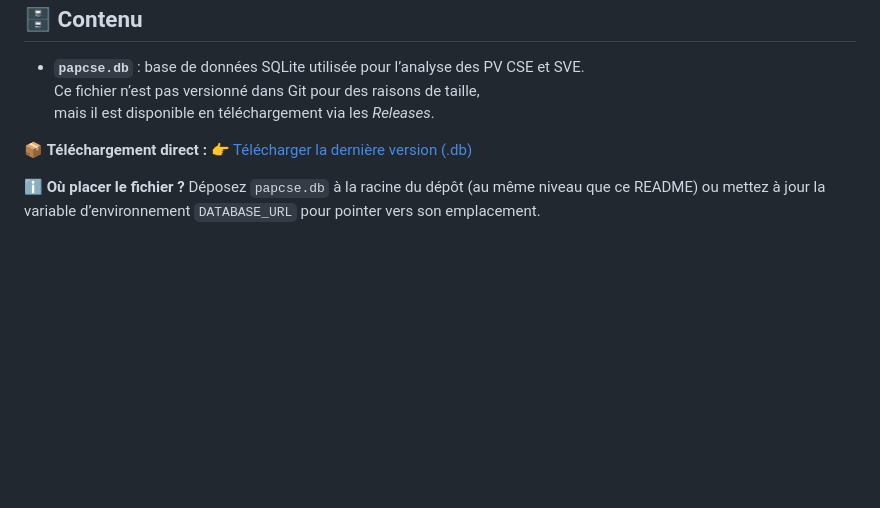
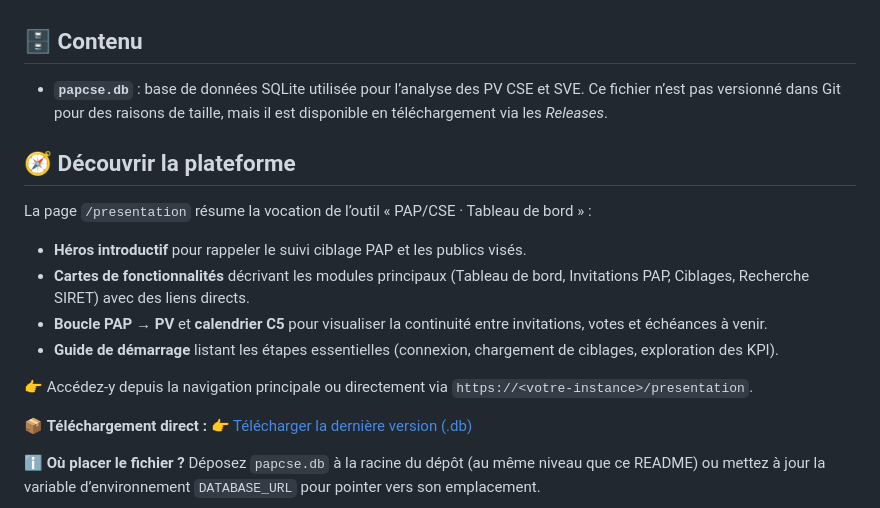
Before and after one commit to quentin12200/outilspapv2, a Markdown page: README.md, the part around the change. Drawn GitHub-style; blank space fills up the shorter version.

Commit message:
Document presentation landing page

```diff
--- a/README.md
+++ b/README.md
@@ -7,6 +7,20 @@ notamment les bases de données issues des PV retenus.
 - **`papcse.db`** : base de données SQLite utilisée pour l’analyse des PV CSE et SVE.
   Ce fichier n’est pas versionné dans Git pour des raisons de taille,
   mais il est disponible en téléchargement via les *Releases*.
+
+## 🧭 Découvrir la plateforme
+
+La page `/presentation` résume la vocation de l’outil « PAP/CSE · Tableau de bord » :
+
+- **Héros introductif** pour rappeler le suivi ciblage PAP et les publics visés.
+- **Cartes de fonctionnalités** décrivant les modules principaux (Tableau de bord, Invitations PAP,
+  Ciblages, Recherche SIRET) avec des liens directs.
+- **Boucle PAP → PV** et **calendrier C5** pour visualiser la continuité entre invitations,
+  votes et échéances à venir.
+- **Guide de démarrage** listant les étapes essentielles (connexion, chargement de ciblages,
+  exploration des KPI).
+
+👉 Accédez-y depuis la navigation principale ou directement via `https://<votre-instance>/presentation`.
 
 📦 **Téléchargement direct :**
 [👉 Télécharger la dernière version (.db)](https://github.com/quentin12200/outilspapv2/releases/latest)
```
